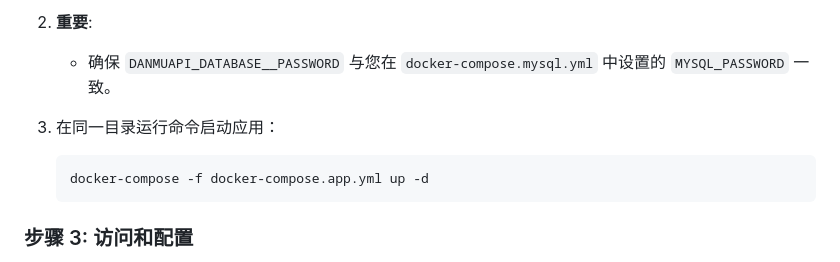
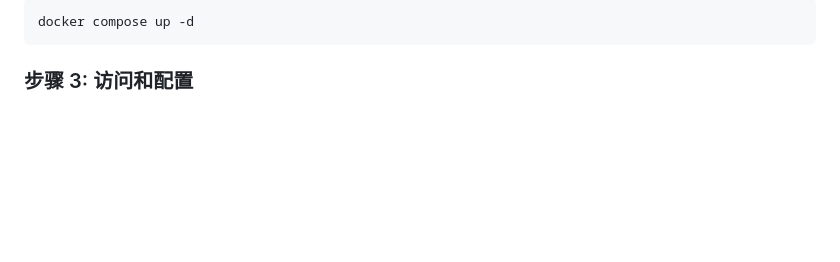
Before and after one commit to zengge99/misaka_danmu_server, a Markdown page: README.md, the part around the change printed below. Drawn GitHub-style; blank space fills up the shorter version.

Commit message:
docs: docker compose guide

````diff
--- a/README.md
+++ b/README.md
@@ -112,12 +99,7 @@
 
-2.  **重要**:
-    -   确保 `DANMUAPI_DATABASE__PASSWORD` 与您在 `docker-compose.mysql.yml` 中设置的 `MYSQL_PASSWORD` 一致。
-
-
-3.  在同一目录运行命令启动应用：
-    ```bash
-    docker-compose -f docker-compose.app.yml up -d
-    ```
+  ```bash
+  docker compose up -d
+  ```
 
 ### 步骤 3: 访问和配置
 
````
Also changed, not shown: other parts of README.md (+63 -76 lines).
